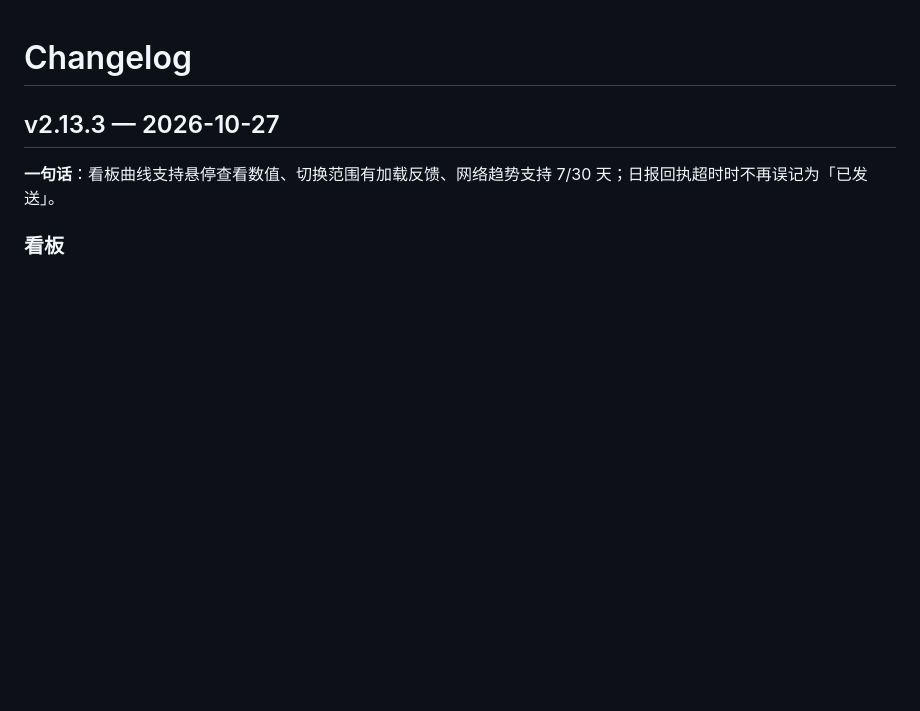
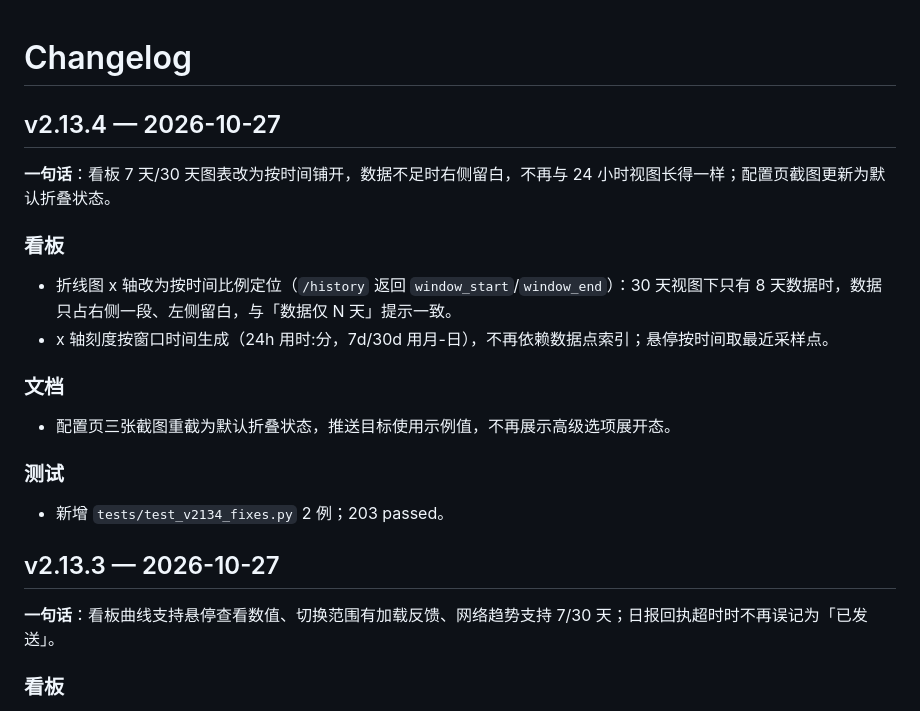
Before and after one commit to SX0YYYY/astrbot_plugin_statuscard, a Markdown page: CHANGELOG.md, the part around the change. Rendered like a GitHub page; blank space fills up the shorter version.

```diff
--- a/CHANGELOG.md
+++ b/CHANGELOG.md
@@ -1,4 +1,21 @@
 # Changelog
+
+## v2.13.4 — 2026-10-27
+
+**一句话**：看板 7 天/30 天图表改为按时间铺开，数据不足时右侧留白，不再与 24 小时视图长得一样；配置页截图更新为默认折叠状态。
+
+### 看板
+
+- 折线图 x 轴改为按时间比例定位（`/history` 返回 `window_start`/`window_end`）：30 天视图下只有 8 天数据时，数据只占右侧一段、左侧留白，与「数据仅 N 天」提示一致。
+- x 轴刻度按窗口时间生成（24h 用时:分，7d/30d 用月-日），不再依赖数据点索引；悬停按时间取最近采样点。
+
+### 文档
+
+- 配置页三张截图重截为默认折叠状态，推送目标使用示例值，不再展示高级选项展开态。
+
+### 测试
+
+- 新增 `tests/test_v2134_fixes.py` 2 例；203 passed。
 
 ## v2.13.3 — 2026-10-27
 
```
Also changed, not shown: README.md (+3 -2 lines), docs/config-page-1.png, docs/config-page-2.png, docs/config-page-3.png, 5 other files.
